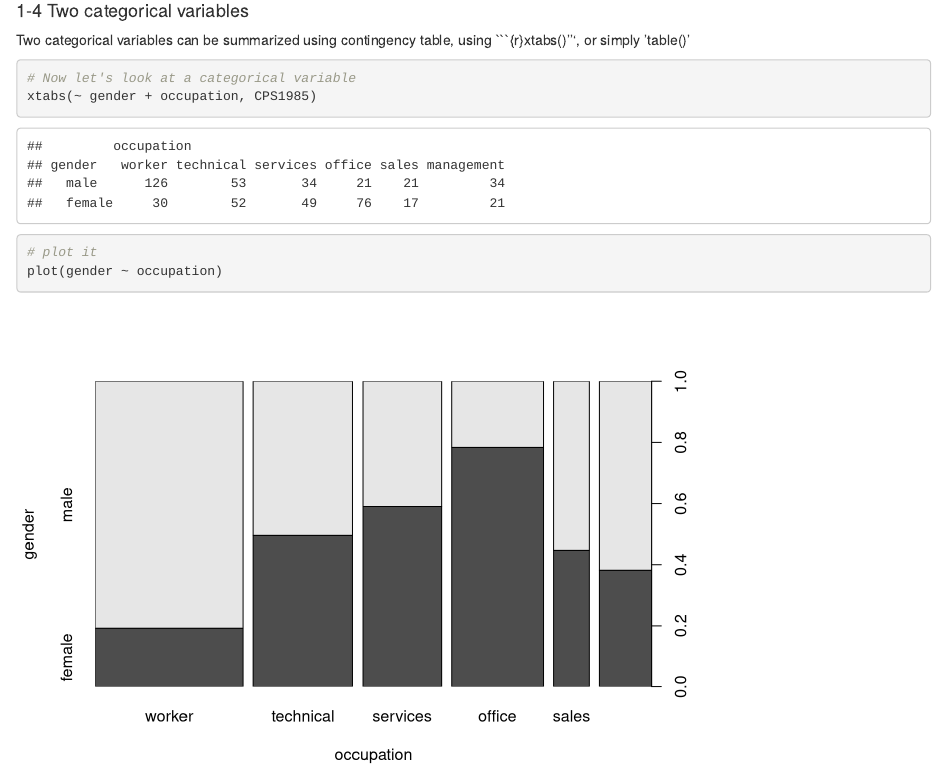
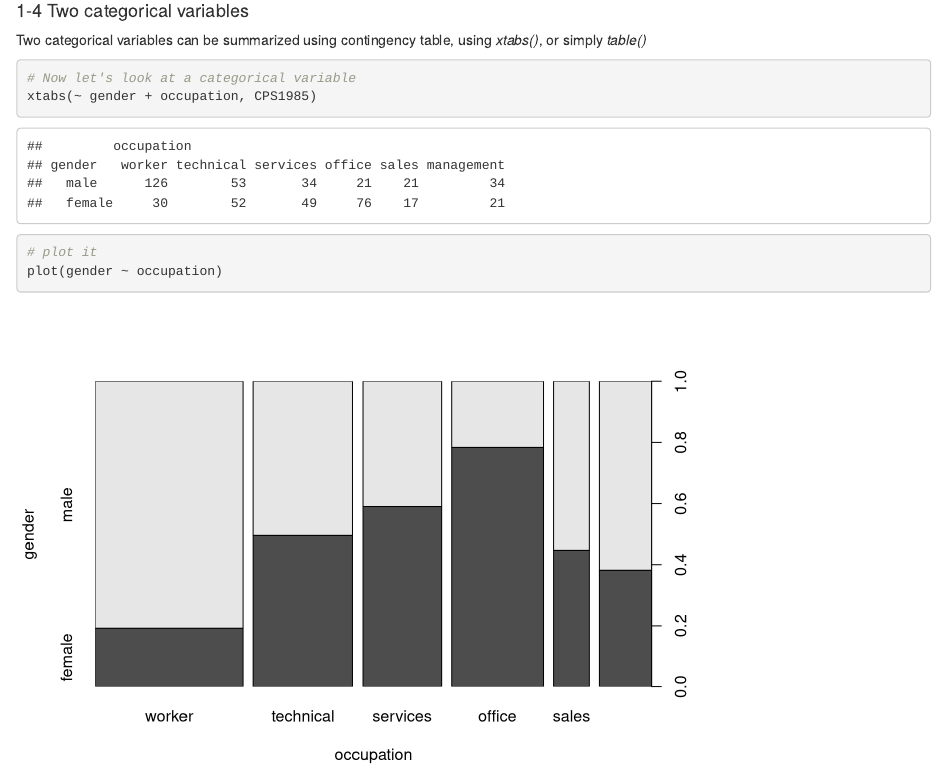
Before and after one commit to arckymx/Applied_Econometrics_with_R, an R Markdown document (2.8_Exploratory_Data_Analysis.rmd): the page in a window 1100 px wide, from 4210 px down. Rendered offline with R 4.5, knitr and Pandoc, with nearby package versions.

Commit message:
Update 2.8_Exploratory_Data_Analysis.rmd

````diff
--- a/2.8_Exploratory_Data_Analysis.rmd
+++ b/2.8_Exploratory_Data_Analysis.rmd
@@ -64,7 +64,7 @@ pie (tab)
 
 
 #### 1-4 Two categorical variables
-Two categorical variables can be summarized using contingency table, using ```{r}xtabs()''', or simply 'table()'
+Two categorical variables can be summarized using contingency table, using *xtabs()*, or simply *table()*
 ```{r}
 # Now let's look at a categorical variable
 xtabs(~ gender + occupation, CPS1985)
````
